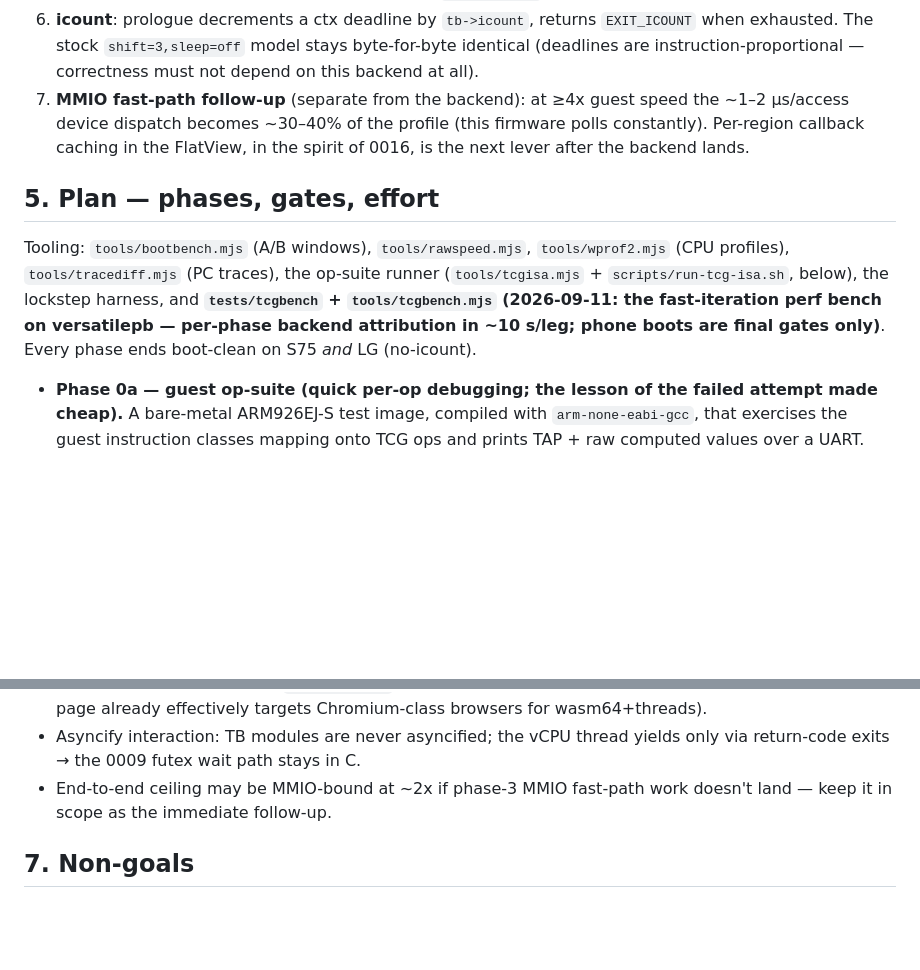
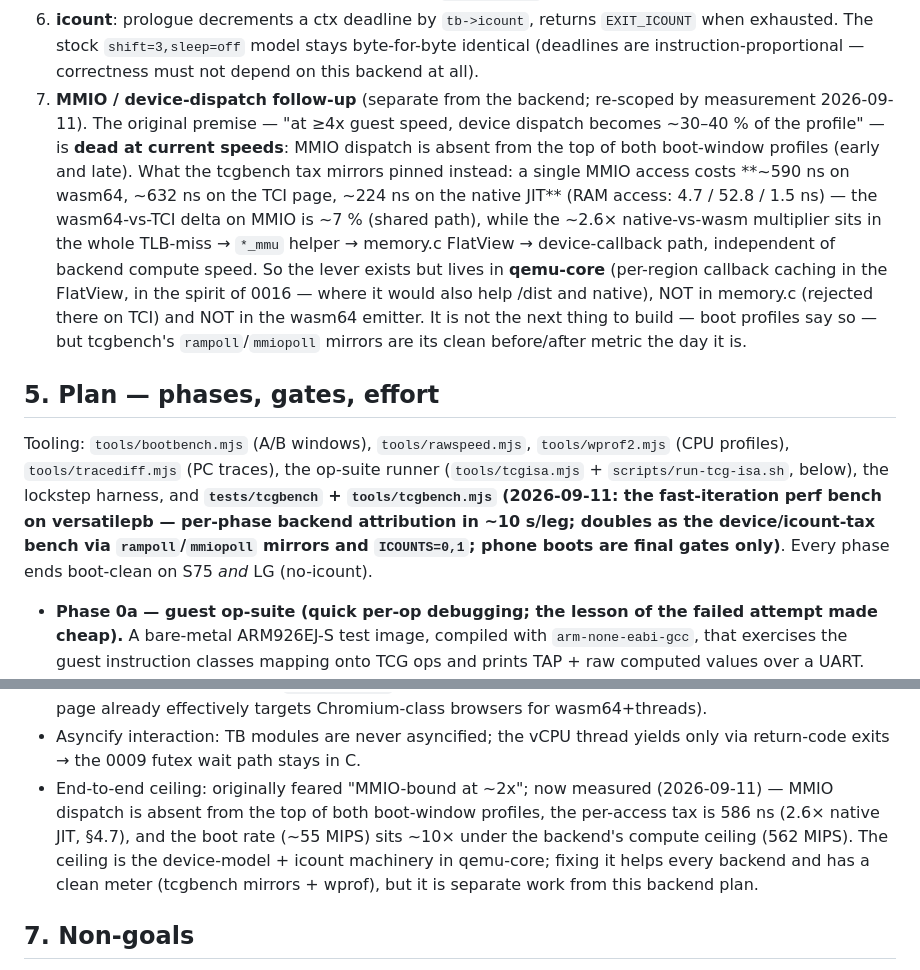
Before and after one commit to siemens-mobile-hacks/pmb887x-emu-web, a Markdown page: doc/wasm-tcg-backend-plan.md, 2 parts joined by grey strips. Rendered like a GitHub page; blank space fills up the shorter version.

```diff
--- a/doc/wasm-tcg-backend-plan.md
+++ b/doc/wasm-tcg-backend-plan.md
@@ -161,11 +171,23 @@ exit to C by return code only.**
    `EXIT_ICOUNT` when exhausted. The stock `shift=3,sleep=off` model stays
    byte-for-byte identical (deadlines are instruction-proportional —
    correctness must not depend on this backend at all).
-7. **MMIO fast-path follow-up** (separate from the backend): at ≥4x guest
-   speed the ~1–2 µs/access device dispatch becomes ~30–40% of the profile
-   (this firmware polls constantly). Per-region callback caching in the
-   FlatView, in the spirit of 0016, is the next lever after the backend
-   lands.
+7. **MMIO / device-dispatch follow-up** (separate from the backend;
+   re-scoped by measurement 2026-09-11).  The original premise — "at ≥4x
+guest speed, device dispatch becomes ~30–40 % of the profile" — is
+**dead at current speeds**: MMIO dispatch is absent from the top of both
+boot-window profiles (early and late).  What the tcgbench tax mirrors
+pinned instead: a single MMIO access costs **~590 ns on wasm64,
+~632 ns on the TCI page, ~224 ns on the native JIT** (RAM access:
+4.7 / 52.8 / 1.5 ns) — the wasm64-vs-TCI delta on MMIO is ~7 %
+(shared path), while the ~2.6× native-vs-wasm multiplier sits in the
+whole TLB-miss → `*_mmu` helper → memory.c FlatView →
+device-callback path, independent of backend compute speed.  So the
+lever exists but lives in **qemu-core** (per-region callback caching in
+the FlatView, in the spirit of 0016 — where it would also help /dist
+and native), NOT in memory.c (rejected there on TCI) and NOT in the
+wasm64 emitter.  It is not the next thing to build — boot profiles say
+so — but tcgbench's `rampoll`/`mmiopoll` mirrors are its clean
+before/after metric the day it is.
 
 ## 5. Plan — phases, gates, effort
 
@@ -174,9 +196,10 @@ Tooling: `tools/bootbench.mjs` (A/B windows), `tools/rawspeed.mjs`,
 the op-suite runner (`tools/tcgisa.mjs` + `scripts/run-tcg-isa.sh`,
 below), the lockstep harness, and **`tests/tcgbench` +
 `tools/tcgbench.mjs` (2026-09-11: the fast-iteration perf bench on
-versatilepb — per-phase backend attribution in ~10 s/leg; phone boots
-are final gates only)**. Every phase ends boot-clean on S75 *and*
-LG (no-icount).
+versatilepb — per-phase backend attribution in ~10 s/leg; doubles as
+the device/icount-tax bench via `rampoll`/`mmiopoll` mirrors and
+`ICOUNTS=0,1`; phone boots are final gates only)**. Every phase ends
+boot-clean on S75 *and* LG (no-icount).
 
 - **Phase 0a — guest op-suite (quick per-op debugging; the lesson of the
   failed attempt made cheap).** A bare-metal ARM926EJ-S test image,
@@ -528,8 +598,14 @@ contain it), not the wasm platform.
   Chromium-class browsers for wasm64+threads).
 - Asyncify interaction: TB modules are never asyncified; the vCPU thread
   yields only via return-code exits → the 0009 futex wait path stays in C.
-- End-to-end ceiling may be MMIO-bound at ~2x if phase-3 MMIO fast-path
-  work doesn't land — keep it in scope as the immediate follow-up.
+- End-to-end ceiling: originally feared "MMIO-bound at ~2x"; now
+  measured (2026-09-11) — MMIO dispatch is absent from the top of both
+  boot-window profiles, the per-access tax is 586 ns (2.6× native JIT,
+  §4.7), and the boot rate (~55 MIPS) sits ~10× under the backend's
+  compute ceiling (562 MIPS).  The ceiling is the device-model + icount
+  machinery in qemu-core; fixing it helps every backend and has a clean
+  meter (tcgbench mirrors + wprof), but it is separate work from this
+  backend plan.
 
 ## 7. Non-goals
 
```
Also changed, not shown: other parts of doc/wasm-tcg-backend-plan.md (+57 -0 lines), doc/wasm-tcg-backend-progress.md (+12 -0 lines), 1 other file.
